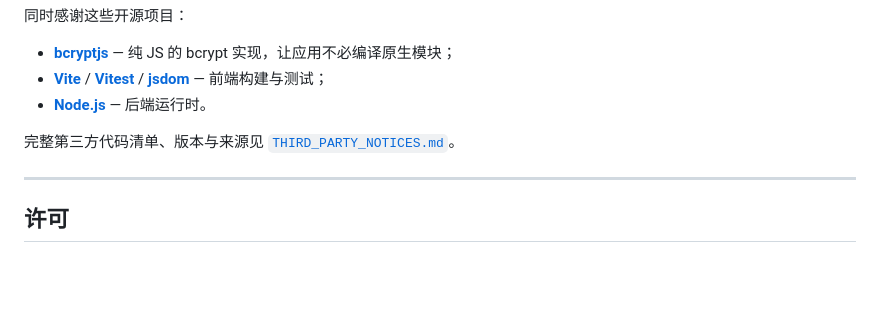
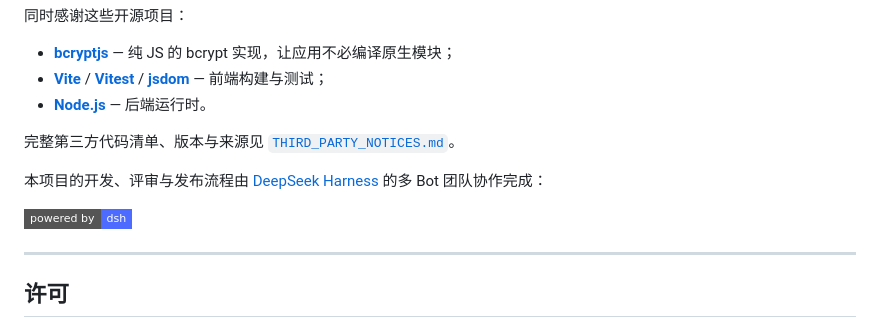
Before and after one commit to PaulCAI1593/FnCal, a Markdown page: README.md, the part around one of its changes. Drawn GitHub-style; badges without logos; blank space fills up the shorter version.

Commit message:
README: add license/release/platform badges and powered-by-dsh attribution

```diff
--- a/README.md
+++ b/README.md
@@ -163,6 +167,10 @@ MIT 许可证开放出来——没有它，这个项目不会存在。FnCal 在
 
 完整第三方代码清单、版本与来源见 [`THIRD_PARTY_NOTICES.md`](./THIRD_PARTY_NOTICES.md)。
 
+本项目的开发、评审与发布流程由 [DeepSeek Harness](https://github.com/deepseek-ai/deepseek-harness) 的多 Bot 团队协作完成：
+
+[![](https://img.shields.io/badge/powered_by-dsh-4D6BFE?style=flat-square&logo=deepseek&logoColor=white)](https://github.com/deepseek-ai/deepseek-harness)
+
 ---
 
 ## 许可
```
Also changed, not shown: other parts of README.md (+4 -0 lines).
